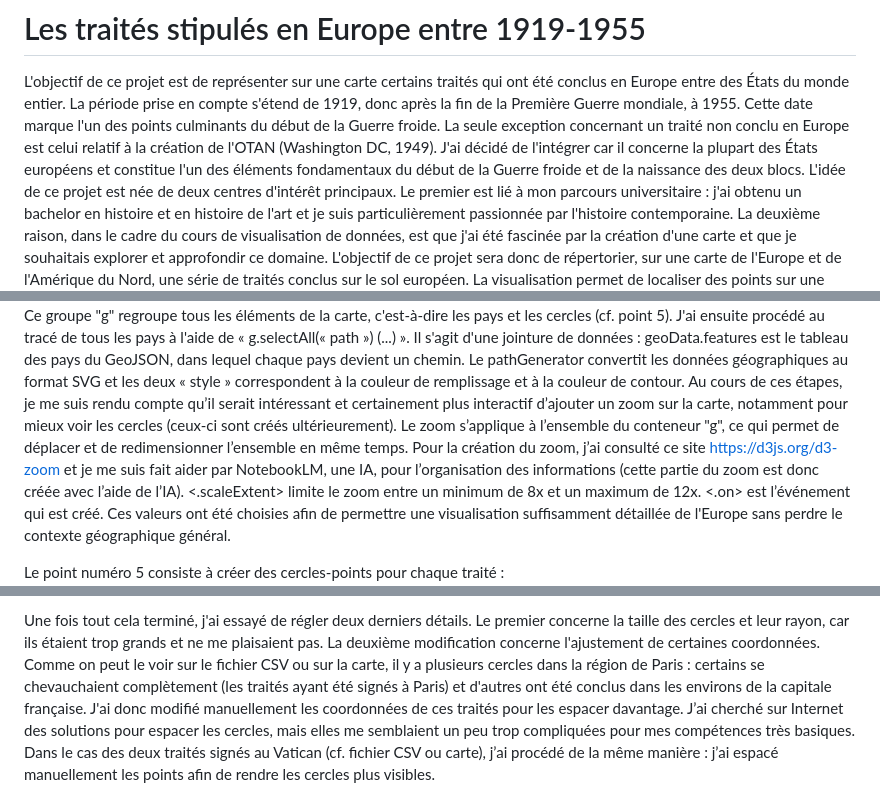
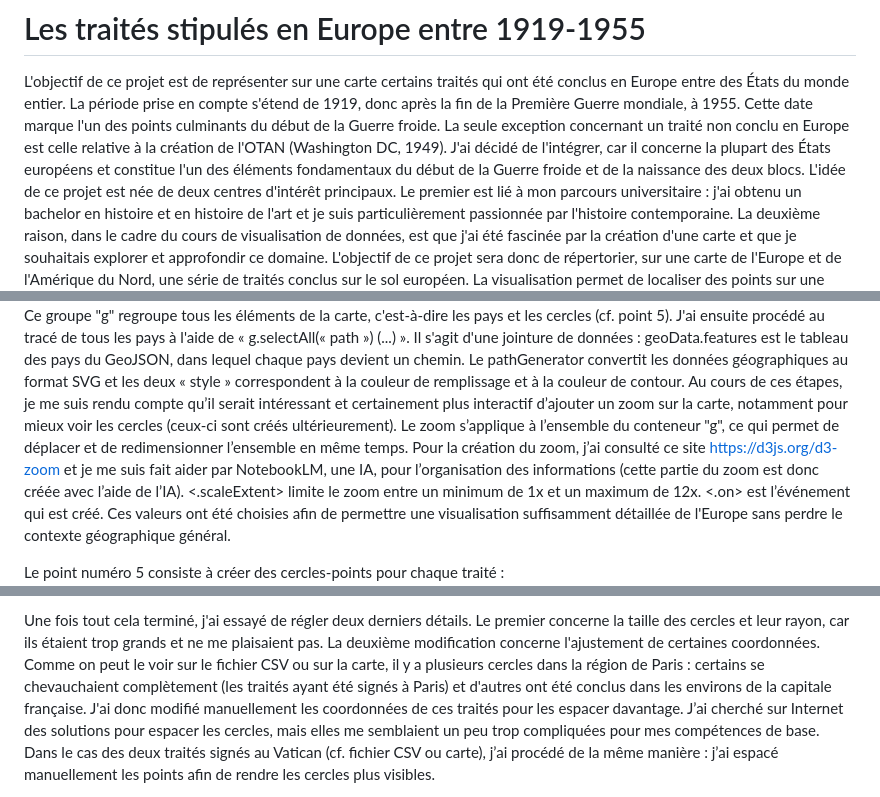
Before and after one commit to letiziavassalli/Visualisation-de-donn-es_carte, a Markdown page: README.md, 3 parts joined by grey strips. Drawn GitHub-style.

```diff
--- a/README.md
+++ b/README.md
@@ -1,7 +1,7 @@
 # Cours_VD_SP2026
 # Les traités stipulés en Europe entre 1919-1955
 L'objectif de ce projet est de représenter sur une carte certains traités qui ont été conclus en Europe entre des États du monde entier. La période prise en compte s'étend de 1919, donc après la fin de la Première Guerre mondiale, à 1955. Cette date marque l'un des points culminants du début de la Guerre froide.
-La seule exception concernant un traité non conclu en Europe est celui relatif à la création de l'OTAN (Washington DC, 1949). J'ai décidé de l'intégrer car il concerne la plupart des États européens et constitue l'un des éléments fondamentaux du début de la Guerre froide et de la naissance des deux blocs.
+La seule exception concernant un traité non conclu en Europe est celle relative à la création de l'OTAN (Washington DC, 1949). J'ai décidé de l'intégrer, car il concerne la plupart des États européens et constitue l'un des éléments fondamentaux du début de la Guerre froide et de la naissance des deux blocs.
 L'idée de ce projet est née de deux centres d'intérêt principaux. Le premier est lié à mon parcours universitaire : j'ai obtenu un bachelor en histoire et en histoire de l'art et je suis particulièrement passionnée par l'histoire contemporaine. La deuxième raison, dans le cadre du cours de visualisation de données, est que j'ai été fascinée par la création d'une carte et que je souhaitais explorer et approfondir ce domaine.
 L'objectif de ce projet sera donc de répertorier, sur une carte de l'Europe et de l'Amérique du Nord, une série de traités conclus sur le sol européen. La visualisation permet de localiser des points sur une carte et de découvrir quelques anecdotes sur le traité en question.
 
@@ -63,7 +63,7 @@ La première étape a consisté à importer les données CSV et GeoJSON : <br> !
 Le point 4 correspond à la création d'un groupe "g" au sein du SVG : <br> ![point_4](images/4_JS.png) <br>
     Ce groupe "g" regroupe tous les éléments de la carte, c'est-à-dire les pays et les cercles (cf. point 5).
     J'ai ensuite procédé au tracé de tous les pays à l'aide de « g.selectAll(« path ») (...) ». Il s'agit d'une jointure de données : geoData.features est le tableau des pays du GeoJSON, dans lequel chaque pays devient un chemin. Le pathGenerator convertit les données géographiques au format SVG et les deux « style » correspondent à la couleur de remplissage et à la couleur de contour.
-    Au cours de ces étapes, je me suis rendu compte qu’il serait intéressant et certainement plus interactif d’ajouter un zoom sur la carte, notamment pour mieux voir les cercles (ceux-ci sont créés ultérieurement). Le zoom s’applique à l’ensemble du conteneur "g", ce qui permet de déplacer et de redimensionner l’ensemble en même temps. Pour la création du zoom, j’ai consulté ce site https://d3js.org/d3-zoom et je me suis fait aider par NotebookLM, une IA, pour l’organisation des informations (cette partie du zoom est donc créée avec l’aide de l’IA). <.scaleExtent> limite le zoom entre un minimum de 8x et un maximum de 12x. <.on> est l’événement qui est créé. Ces valeurs ont été choisies afin de permettre une visualisation suffisamment détaillée de l'Europe sans perdre le contexte géographique général.
+    Au cours de ces étapes, je me suis rendu compte qu’il serait intéressant et certainement plus interactif d’ajouter un zoom sur la carte, notamment pour mieux voir les cercles (ceux-ci sont créés ultérieurement). Le zoom s’applique à l’ensemble du conteneur "g", ce qui permet de déplacer et de redimensionner l’ensemble en même temps. Pour la création du zoom, j’ai consulté ce site https://d3js.org/d3-zoom et je me suis fait aider par NotebookLM, une IA, pour l’organisation des informations (cette partie du zoom est donc créée avec l’aide de l’IA). <.scaleExtent> limite le zoom entre un minimum de 1x et un maximum de 12x. <.on> est l’événement qui est créé. Ces valeurs ont été choisies afin de permettre une visualisation suffisamment détaillée de l'Europe sans perdre le contexte géographique général.
 
 Le point numéro 5 consiste à créer des cercles-points pour chaque traité : <br> ![point_5](images/5_JS.png) <br>
     Les quatre premières lignes de cette partie du code servent à sélectionner tous les cercles du groupe "g", à relier les données du fichier CSV et à créer un cercle pour chaque élément trouvé.
@@ -77,7 +77,7 @@ Le dernier point, le numéro 6, sert à ajouter un écouteur d'événement à ch
     Enfin, j’ai trouvé la propriété « .html » sur https://devdocs.io/d3~7/d3-selection#selection_html, qui me permet d’insérer du code HTML formaté à l’intérieur de "div". J’ai utilisé « ${} » pour insérer des variables dans la chaîne de caractères et j’ai sélectionné chaque colonne du fichier CSV pour importer les données via d.nom_traité, d.année, d.lieu, etc.
 
 Une fois tout cela terminé, j'ai essayé de régler deux derniers détails. Le premier concerne la taille des cercles et leur rayon, car ils étaient trop grands et ne me plaisaient pas. La deuxième modification concerne l'ajustement de certaines coordonnées.
-    Comme on peut le voir sur le fichier CSV ou sur la carte, il y a plusieurs cercles dans la région de Paris : certains se chevauchaient complètement (les traités ayant été signés à Paris) et d'autres ont été conclus dans les environs de la capitale française. J'ai donc modifié manuellement les coordonnées de ces traités pour les espacer davantage. J’ai cherché sur Internet des solutions pour espacer les cercles, mais elles me semblaient un peu trop compliquées pour mes compétences très basiques.
+    Comme on peut le voir sur le fichier CSV ou sur la carte, il y a plusieurs cercles dans la région de Paris : certains se chevauchaient complètement (les traités ayant été signés à Paris) et d'autres ont été conclus dans les environs de la capitale française. J'ai donc modifié manuellement les coordonnées de ces traités pour les espacer davantage. J’ai cherché sur Internet des solutions pour espacer les cercles, mais elles me semblaient un peu trop compliquées pour mes compétences de base.
     Dans le cas des deux traités signés au Vatican (cf. fichier CSV ou carte), j’ai procédé de la même manière : j’ai espacé manuellement les points afin de rendre les cercles plus visibles.
 
 Cette partie 6 a ensuite été modifiée afin de rendre la carte plus interactive. Une commande a été ajoutée pour permettre de fermer la fenêtre dans laquelle s'affichent les informations relatives au traité, via la fonction  <button style="position: absolute; right: 10px; top: 10px; cursor: pointer;" onclick="this.parentNode.style.display=“none”">X</button>. Il est en effet intéressant d’utiliser la balise HTML pour ajouter directement cette fonctionnalité.
```
Also changed, not shown: other parts of README.md (+5 -7 lines).
